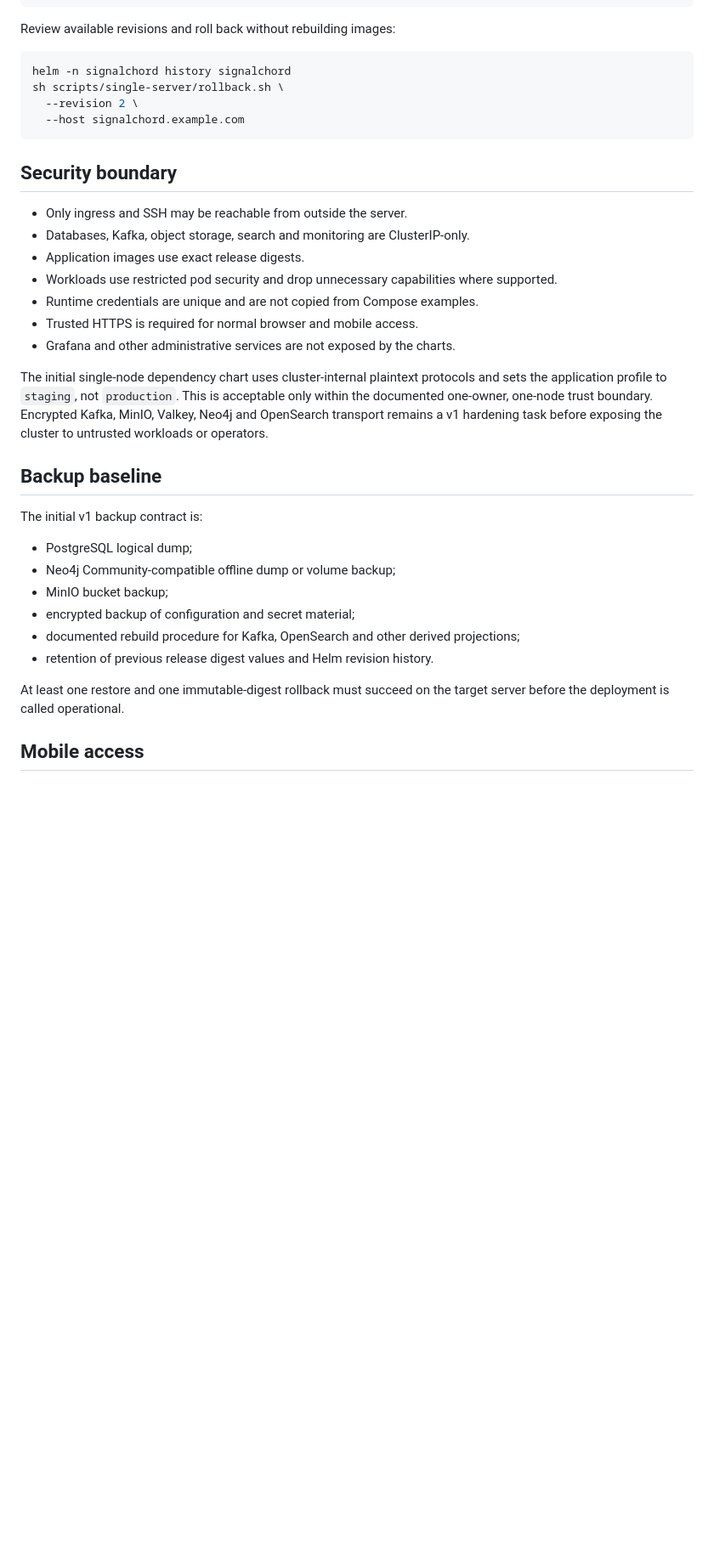
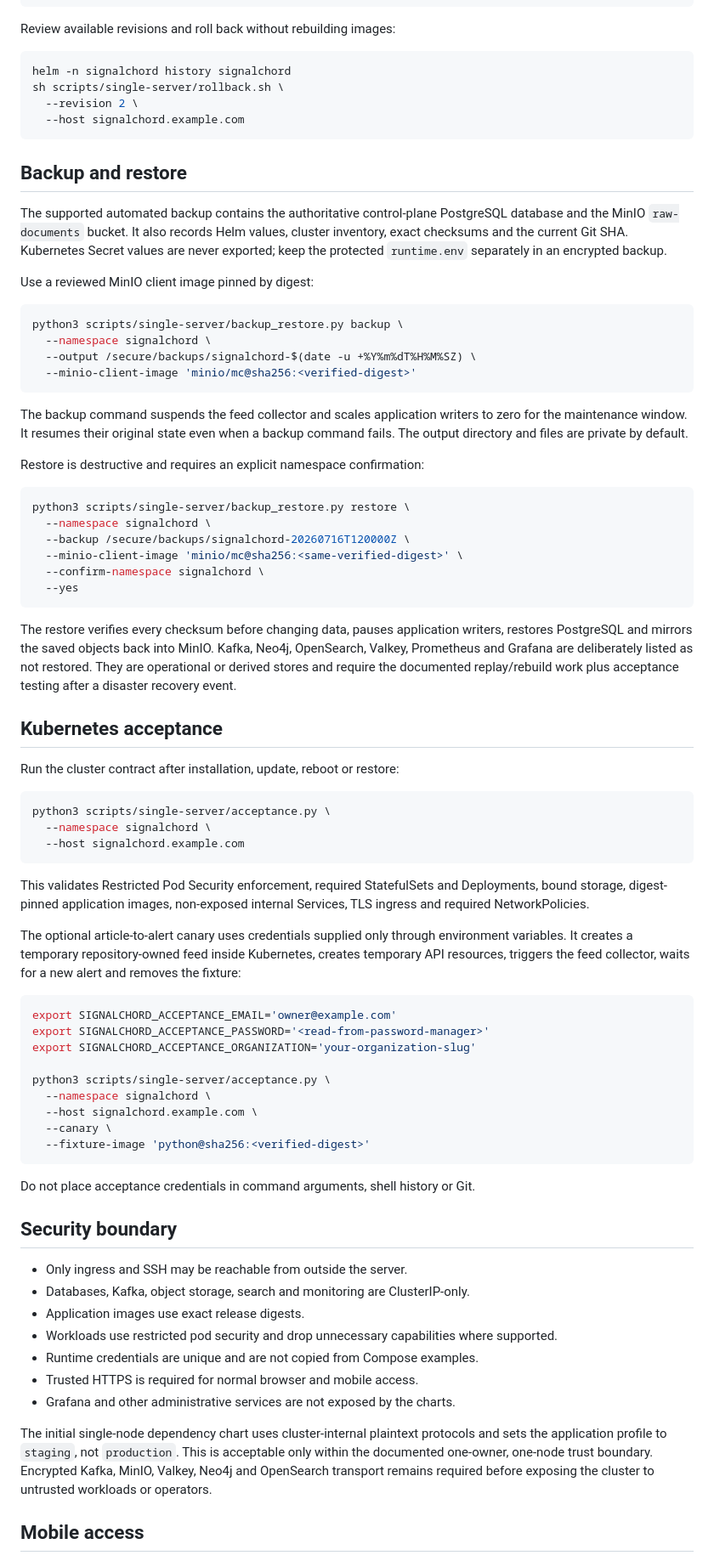
Before and after one commit to Pepitodrop/signalchord, a Markdown page: docs/single-server-kubernetes.md, the part around one of its changes. Shown at 85% size. GitHub-like rendering; blank space fills up the shorter version.

Commit message:
docs(recovery): document backup restore and acceptance commands

````diff
--- a/docs/single-server-kubernetes.md
+++ b/docs/single-server-kubernetes.md
@@ -97,6 +99,62 @@ sh scripts/single-server/rollback.sh \
   --host signalchord.example.com
 ```
 
+## Backup and restore
+
+The supported automated backup contains the authoritative control-plane PostgreSQL database and the MinIO `raw-documents` bucket. It also records Helm values, cluster inventory, exact checksums and the current Git SHA. Kubernetes Secret values are never exported; keep the protected `runtime.env` separately in an encrypted backup.
+
+Use a reviewed MinIO client image pinned by digest:
+
+```bash
+python3 scripts/single-server/backup_restore.py backup \
+  --namespace signalchord \
+  --output /secure/backups/signalchord-$(date -u +%Y%m%dT%H%M%SZ) \
+  --minio-client-image 'minio/mc@sha256:<verified-digest>'
+```
+
+The backup command suspends the feed collector and scales application writers to zero for the maintenance window. It resumes their original state even when a backup command fails. The output directory and files are private by default.
+
+Restore is destructive and requires an explicit namespace confirmation:
+
+```bash
+python3 scripts/single-server/backup_restore.py restore \
+  --namespace signalchord \
+  --backup /secure/backups/signalchord-20260716T120000Z \
+  --minio-client-image 'minio/mc@sha256:<same-verified-digest>' \
+  --confirm-namespace signalchord \
+  --yes
+```
+
+The restore verifies every checksum before changing data, pauses application writers, restores PostgreSQL and mirrors the saved objects back into MinIO. Kafka, Neo4j, OpenSearch, Valkey, Prometheus and Grafana are deliberately listed as not restored. They are operational or derived stores and require the documented replay/rebuild work plus acceptance testing after a disaster recovery event.
+
+## Kubernetes acceptance
+
+Run the cluster contract after installation, update, reboot or restore:
+
+```bash
+python3 scripts/single-server/acceptance.py \
+  --namespace signalchord \
+  --host signalchord.example.com
+```
+
+This validates Restricted Pod Security enforcement, required StatefulSets and Deployments, bound storage, digest-pinned application images, non-exposed internal Services, TLS ingress and required NetworkPolicies.
+
+The optional article-to-alert canary uses credentials supplied only through environment variables. It creates a temporary repository-owned feed inside Kubernetes, creates temporary API resources, triggers the feed collector, waits for a new alert and removes the fixture:
+
+```bash
+export SIGNALCHORD_ACCEPTANCE_EMAIL='owner@example.com'
+export SIGNALCHORD_ACCEPTANCE_PASSWORD='<read-from-password-manager>'
+export SIGNALCHORD_ACCEPTANCE_ORGANIZATION='your-organization-slug'
+
+python3 scripts/single-server/acceptance.py \
+  --namespace signalchord \
+  --host signalchord.example.com \
+  --canary \
+  --fixture-image 'python@sha256:<verified-digest>'
+```
+
+Do not place acceptance credentials in command arguments, shell history or Git.
+
 ## Security boundary
 
 - Only ingress and SSH may be reachable from outside the server.
@@ -107,20 +165,7 @@ sh scripts/single-server/rollback.sh \
 - Trusted HTTPS is required for normal browser and mobile access.
 - Grafana and other administrative services are not exposed by the charts.
 
-The initial single-node dependency chart uses cluster-internal plaintext protocols and sets the application profile to `staging`, not `production`. This is acceptable only within the documented one-owner, one-node trust boundary. Encrypted Kafka, MinIO, Valkey, Neo4j and OpenSearch transport remains a v1 hardening task before exposing the cluster to untrusted workloads or operators.
-
-## Backup baseline
-
-The initial v1 backup contract is:
-
-- PostgreSQL logical dump;
-- Neo4j Community-compatible offline dump or volume backup;
-- MinIO bucket backup;
-- encrypted backup of configuration and secret material;
-- documented rebuild procedure for Kafka, OpenSearch and other derived projections;
-- retention of previous release digest values and Helm revision history.
-
-At least one restore and one immutable-digest rollback must succeed on the target server before the deployment is called operational.
+The initial single-node dependency chart uses cluster-internal plaintext protocols and sets the application profile to `staging`, not `production`. This is acceptable only within the documented one-owner, one-node trust boundary. Encrypted Kafka, MinIO, Valkey, Neo4j and OpenSearch transport remains required before exposing the cluster to untrusted workloads or operators.
 
 ## Mobile access
 
````
Also changed, not shown: other parts of docs/single-server-kubernetes.md (+10 -8 lines).
